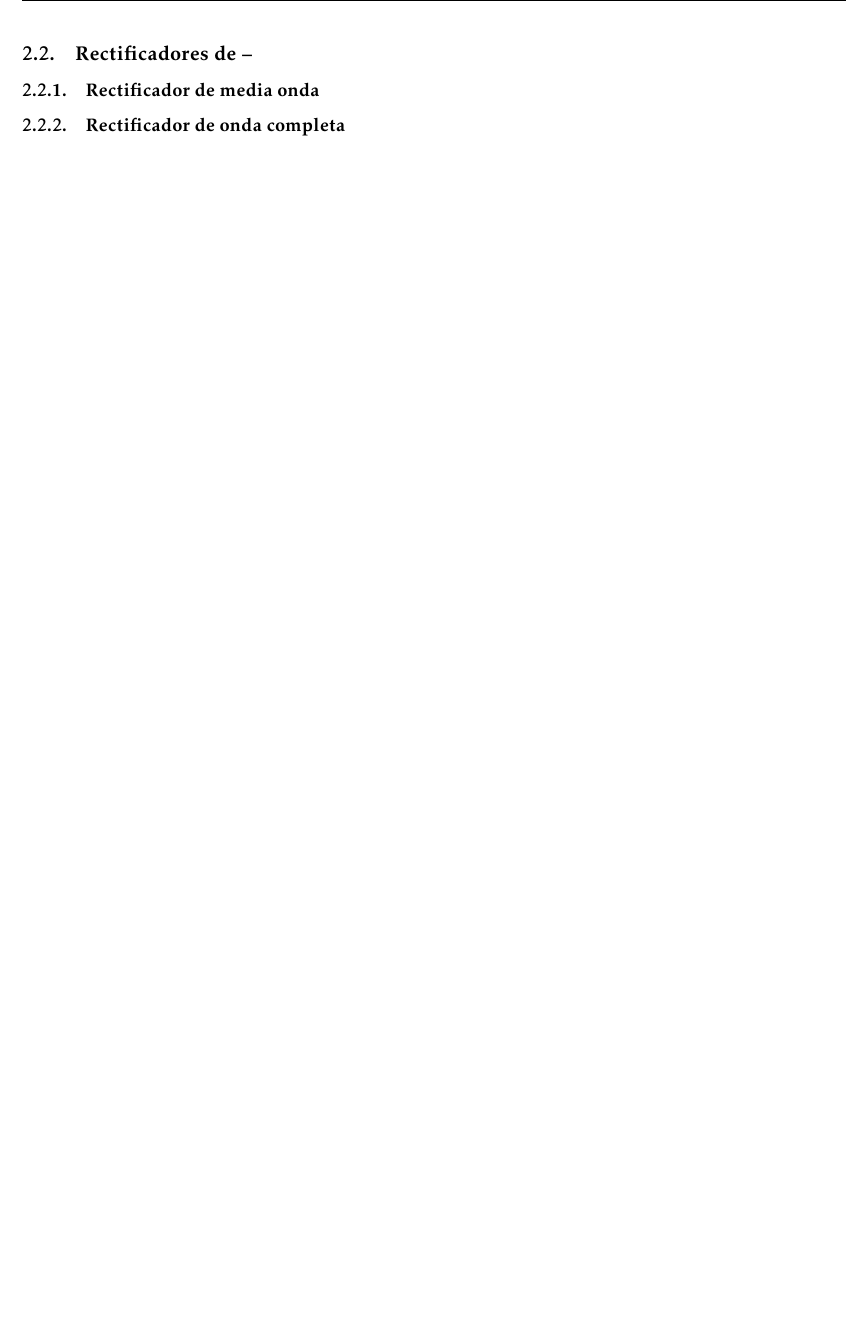
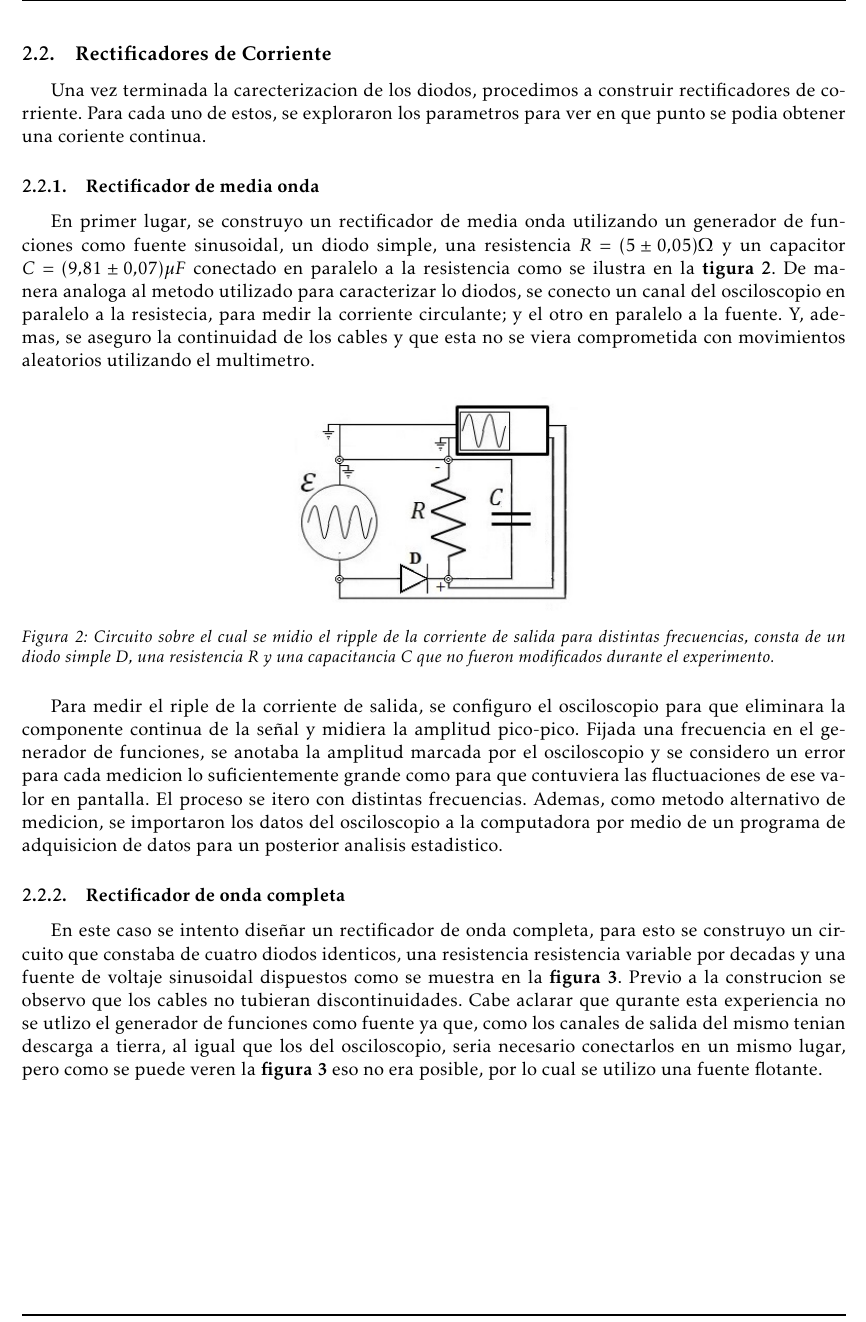
Before and after one commit to pugliese/Labo-3, a LaTeX document (Informe-4/Plantilla_Informe.tex): part of page 3 of 3 before the commit and part of page 3 of 4 after it, cut so that both start at the same text, the shorter picture padded with empty space. Compiled offline with pdfLaTeX.

Commit message:
update desarrollo experimental

```diff
--- a/Informe-4/Plantilla_Informe.tex
+++ b/Informe-4/Plantilla_Informe.tex
@@ -3,6 +3,7 @@
 \usepackage[utf8]{inputenc}
 \usepackage[spanish]{babel}
 \usepackage{amsmath}
+\usepackage{float}
 \usepackage{amsfonts}
 \usepackage{amssymb}
 \usepackage{makeidx}
@@ -108,8 +109,18 @@ Para realizar las mediciones correspondientes, se conecto el osciloscopio en par
 
-\subsection{Rectificadores de --}
+\subsection{Rectificadores de Corriente}
+Una vez terminada la carecterizacion de los diodos, procedimos a construir rectificadores de corriente. Para cada uno de estos, se exploraron los parametros para ver en que punto se podia obtener una coriente continua.
 
 \subsubsection{Rectificador de media onda}
+En primer lugar, se construyo un rectificador de media onda utilizando un generador de funciones como fuente sinusoidal, un diodo simple, una resistencia $R = (5 \pm 0.05)\Omega$ y un capacitor $C = (9.81 \pm 0.07)\mu F$ conectado en paralelo a la resistencia como se ilustra en la \textbf{tigura \ref{fig:Re-M-O}}. De manera analoga al metodo utilizado para caracterizar lo diodos, se conecto un canal del osciloscopio en paralelo a la resistecia, para medir la corriente circulante; y el otro en paralelo a la fuente. Y, ademas, se aseguro la continuidad de los cables y que esta no se viera comprometida con movimientos aleatorios utilizando el multimetro.
 
+\begin{figure}[H]
+\centering
+\includegraphics[scale=0.8]{Rectificador-Media-Onda}
+   \caption{Circuito sobre el cual se midio el \textit{ripple} de la corriente de salida para distintas frecuencias, consta de un diodo simple D, una resistencia R y una capacitancia C que no fueron modificados durante el experimento. }
+   \label{fig:Re-M-O}
+\end{figure}
 
+Para medir el riple de la corriente de salida, se configuro el osciloscopio para que eliminara la componente continua de la señal y midiera la amplitud pico-pico. Fijada una frecuencia en el generador de funciones, se anotaba la amplitud marcada por el osciloscopio y se considero un error para cada medicion lo suficientemente grande como para que contuviera las fluctuaciones de ese valor en pantalla. El proceso se itero con distintas frecuencias.  Ademas, como metodo alternativo de medicion, se importaron los datos del osciloscopio a la computadora por medio de un programa de adquisicion de datos para un posterior analisis estadistico.
 
 \subsubsection{Rectificador de onda completa}
+En este caso se intento diseñar un rectificador de onda completa, para esto se construyo un circuito que constaba de cuatro diodos identicos, una resistencia resistencia variable por decadas y una fuente de voltaje sinusoidal dispuestos como se muestra en la \textbf{figura \ref{fig:Rect-O}}. Previo a la construcion se observo que los cables no tubieran discontinuidades. Cabe aclarar que qurante esta experiencia no se utlizo el generador de funciones como fuente ya que, como los canales de salida del mismo tenian descarga a tierra, al igual que los del osciloscopio, seria necesario conectarlos en un mismo lugar, pero como se puede veren la \textbf{figura \ref{fig:Rect-O}} eso no era posible, por lo cual se utilizo una fuente flotante.
@@ -116,3 +132,7 @@ Para realizar las mediciones correspondientes, se conecto el osciloscopio en par
+   \label{fig:Rect-O}
+\end{figure}
+
+Para medir el riple de la corrriente de salida se realizo el mismo proceso q para el rectificador de media noda, pero no se utilizo el metodo alternativo. Cabe destacar, que durante las mediciones se pudo observar que los movimientos del aire producidos por el ventilador de la sala e incluso por nuestras voces provocaba provocaba un efecto microfonico que interferia con las mediciones, por lo cual se intento mantener silencio en ese momento y se evito medir en los momentos con viento.
 
 
 %%%%%%%%%%%%%%%%%%%%%%%%%%%%%%%%%%%%%%%%%%%%%%%%%%%%%%%%%%%%%%%%%%%%%%%%%%%%%%%%%%%%%%%%%%%%%%%%%%%%%%%%%%%%%%%%%%%%%%%%%%%%%%%%
```
Also changed, not shown: Informe-4/Plantilla_Informe.pdf, Informe-4/Rectificador-Media-Onda.jpg (added), Informe-4/Rectificador-Onda-Completa.jpg (added), Informe-4/Plantilla_Informe.tex (9 more changed lines), 3 other files.
